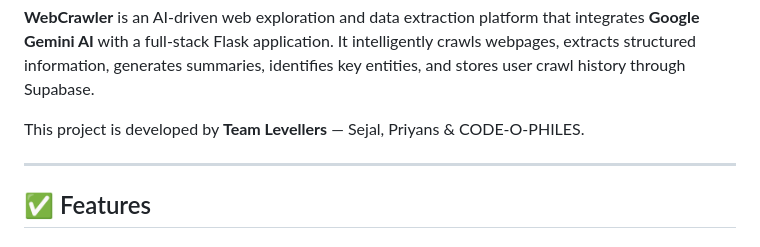
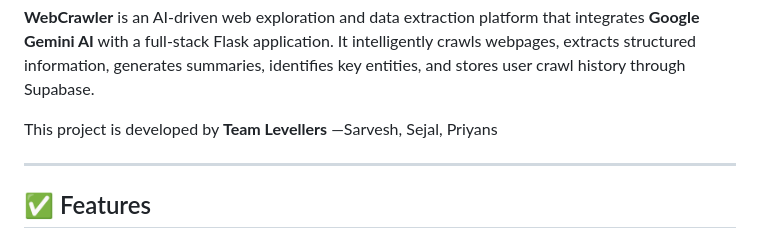
Before and after one commit to Sarveshsivasankaran/Web-Crawler, a Markdown page: README.md, the part around the change. Drawn GitHub-style.

```diff
--- a/README.md
+++ b/README.md
@@ -9,7 +9,7 @@ Built under the <strong>Codesapines Mentorship Program</strong></p>
 <strong>Google Gemini AI</strong> with a full-stack Flask application. It intelligently crawls webpages, extracts structured
 information, generates summaries, identifies key entities, and stores user crawl history through Supabase.</p>
 
-<p>This project is developed by <strong>Team Levellers</strong> — Sejal, Priyans & CODE-O-PHILES.</p>
+<p>This project is developed by <strong>Team Levellers</strong> —Sarvesh, Sejal, Priyans</p>
 
 <hr>
 
```
